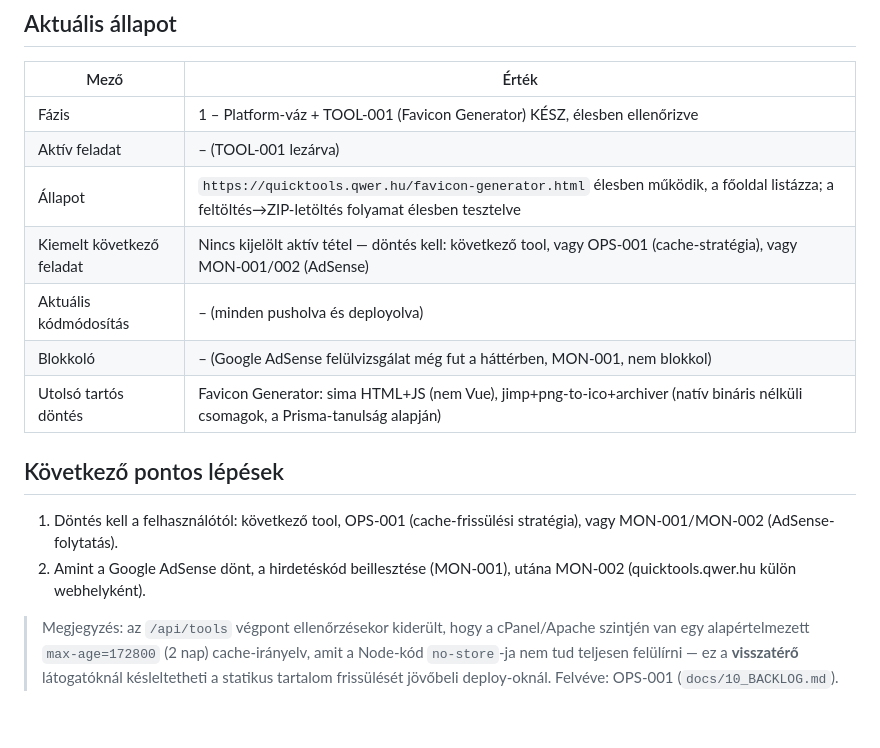
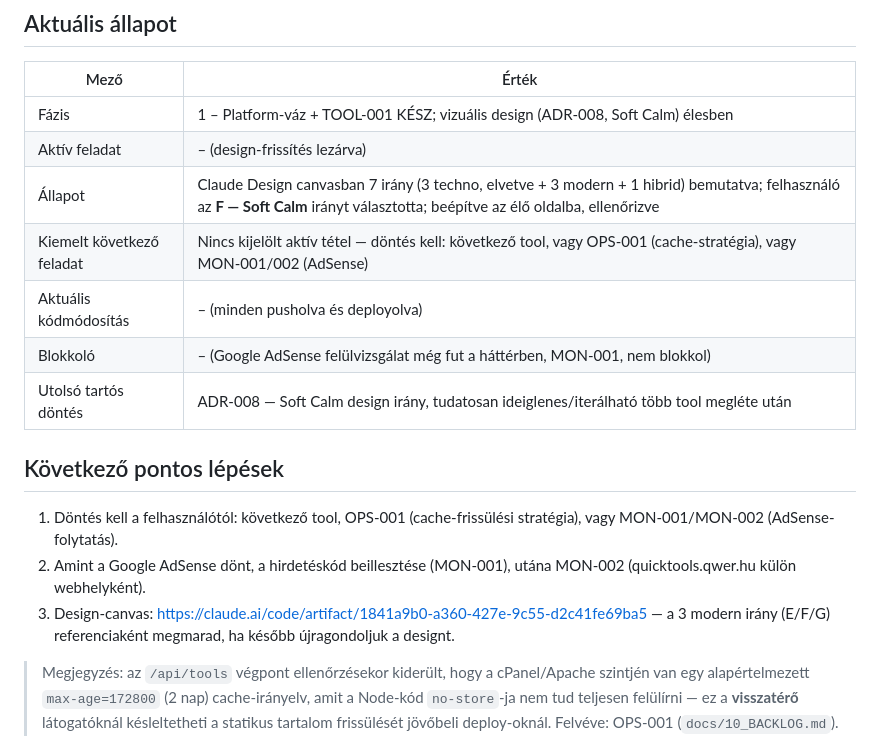
Before and after one commit to szablac/quicktools-app, a Markdown page: ACTIVE_TASK.md, the part around the change. Drawn GitHub-style; blank space fills up the shorter version.

Commit message:
docs: Soft Calm design élesben ellenőrizve, design-canvas link rögzítve

```diff
--- a/ACTIVE_TASK.md
+++ b/ACTIVE_TASK.md
@@ -6,18 +6,19 @@
 
 | Mező | Érték |
 |---|---|
-| Fázis | 1 – Platform-váz + TOOL-001 (Favicon Generator) KÉSZ, élesben ellenőrizve |
-| Aktív feladat | – (TOOL-001 lezárva) |
-| Állapot | `https://quicktools.qwer.hu/favicon-generator.html` élesben működik, a főoldal listázza; a feltöltés→ZIP-letöltés folyamat élesben tesztelve |
+| Fázis | 1 – Platform-váz + TOOL-001 KÉSZ; vizuális design (ADR-008, Soft Calm) élesben |
+| Aktív feladat | – (design-frissítés lezárva) |
+| Állapot | Claude Design canvasban 7 irány (3 techno, elvetve + 3 modern + 1 hibrid) bemutatva; felhasználó az **F — Soft Calm** irányt választotta; beépítve az élő oldalba, ellenőrizve |
 | Kiemelt következő feladat | Nincs kijelölt aktív tétel — döntés kell: következő tool, vagy OPS-001 (cache-stratégia), vagy MON-001/002 (AdSense) |
 | Aktuális kódmódosítás | – (minden pusholva és deployolva) |
 | Blokkoló | – (Google AdSense felülvizsgálat még fut a háttérben, MON-001, nem blokkol) |
-| Utolsó tartós döntés | Favicon Generator: sima HTML+JS (nem Vue), jimp+png-to-ico+archiver (natív bináris nélküli csomagok, a Prisma-tanulság alapján) |
+| Utolsó tartós döntés | ADR-008 — Soft Calm design irány, tudatosan ideiglenes/iterálható több tool megléte után |
 
 ## Következő pontos lépések
 
 1. Döntés kell a felhasználótól: következő tool, OPS-001 (cache-frissülési stratégia), vagy MON-001/MON-002 (AdSense-folytatás).
 2. Amint a Google AdSense dönt, a hirdetéskód beillesztése (MON-001), utána MON-002 (quicktools.qwer.hu külön webhelyként).
+3. Design-canvas: [https://claude.ai/code/artifact/1841a9b0-a360-427e-9c55-d2c41fe69ba5](https://claude.ai/code/artifact/1841a9b0-a360-427e-9c55-d2c41fe69ba5) — a 3 modern irány (E/F/G) referenciaként megmarad, ha később újragondoljuk a designt.
 
 > Megjegyzés: az `/api/tools` végpont ellenőrzésekor kiderült, hogy a cPanel/Apache szintjén van egy alapértelmezett `max-age=172800` (2 nap) cache-irányelv, amit a Node-kód `no-store`-ja nem tud teljesen felülírni — ez a **visszatérő** látogatóknál késleltetheti a statikus tartalom frissülését jövőbeli deploy-oknál. Felvéve: OPS-001 (`docs/10_BACKLOG.md`).
 
```
